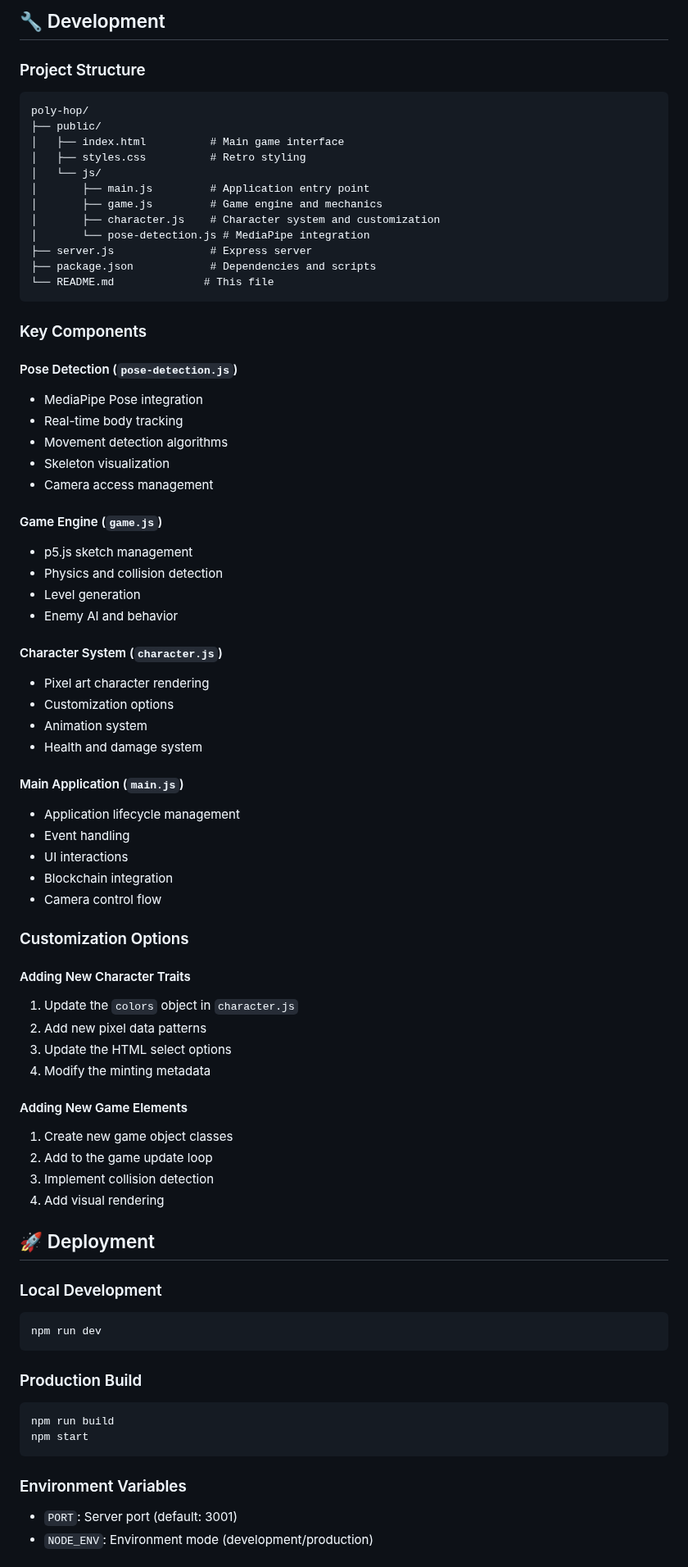
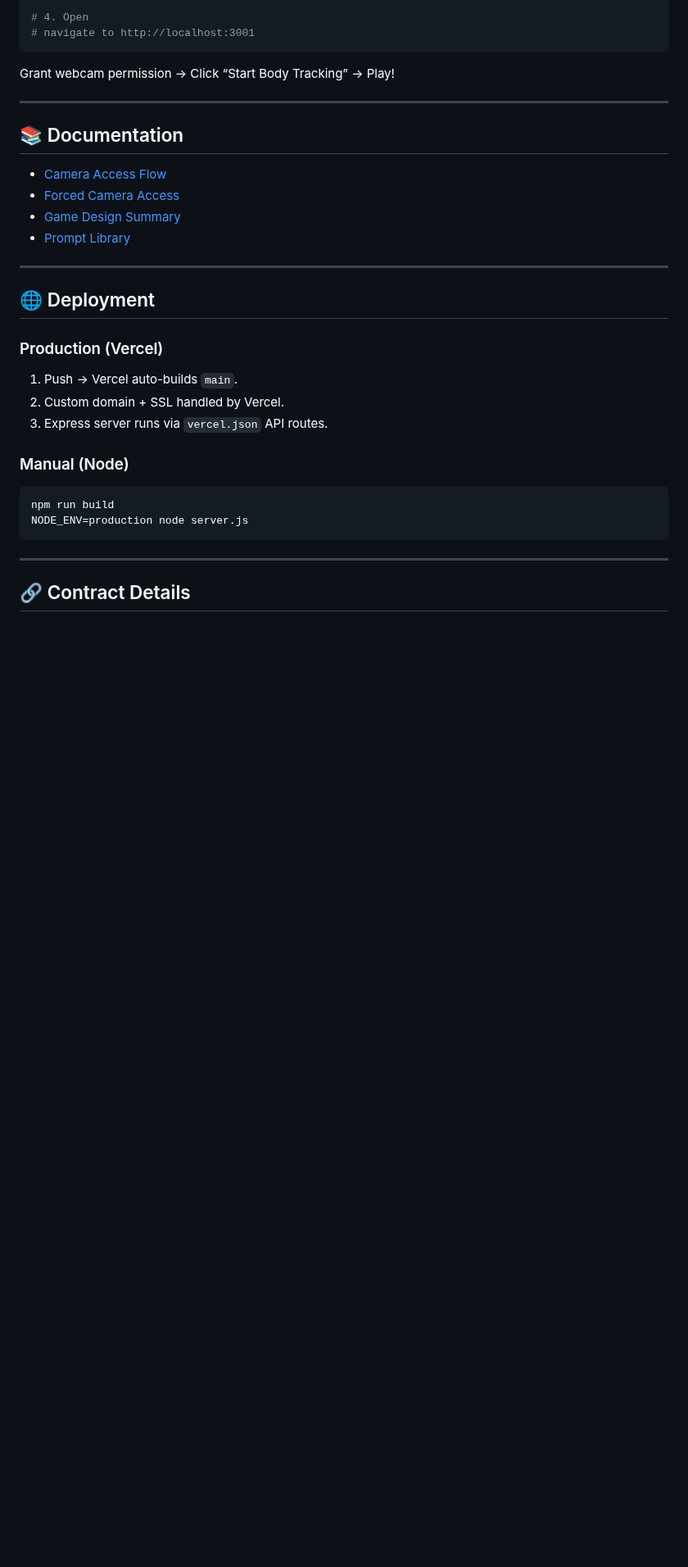
Before and after one commit to TumCucTom/poly-hop, a Markdown page: README.md, the part around one of its changes. Shown at 82% size. Drawn GitHub-style; blank space fills up the shorter version.

````diff
--- a/README.md
+++ b/README.md
@@ -129,77 +87,34 @@ A retro-style 2D platformer game where you control your character using full-bod
-## 🔧 Development
-
-### Project Structure
-```
-poly-hop/
-├── public/
-│   ├── index.html          # Main game interface
-│   ├── styles.css          # Retro styling
-│   └── js/
-│       ├── main.js         # Application entry point
-│       ├── game.js         # Game engine and mechanics
-│       ├── character.js    # Character system and customization
-│       └── pose-detection.js # MediaPipe integration
-├── server.js               # Express server
-├── package.json            # Dependencies and scripts
-└── README.md              # This file
+# 4. Open
+# navigate to http://localhost:3001
 ```
 
-### Key Components
+Grant webcam permission → Click “Start Body Tracking” → Play!
 
-#### Pose Detection (`pose-detection.js`)
-- MediaPipe Pose integration
-- Real-time body tracking
-- Movement detection algorithms
-- Skeleton visualization
-- Camera access management
+---
 
-#### Game Engine (`game.js`)
-- p5.js sketch management
-- Physics and collision detection
-- Level generation
-- Enemy AI and behavior
+## 📚 Documentation
 
-#### Character System (`character.js`)
-- Pixel art character rendering
-- Customization options
-- Animation system
-- Health and damage system
+* [Camera Access Flow](docs/CAMERA_ACCESS_FEATURE.md)
+* [Forced Camera Access](docs/FORCED_CAMERA_ACCESS.md)
+* [Game Design Summary](docs/GAME_SUMMARY.md)
+* [Prompt Library](docs/prompt.md)
 
-#### Main Application (`main.js`)
-- Application lifecycle management
-- Event handling
-- UI interactions
-- Blockchain integration
-- Camera control flow
+---
 
-### Customization Options
+## 🌐 Deployment
 
-#### Adding New Character Traits
-1. Update the `colors` object in `character.js`
-2. Add new pixel data patterns
-3. Update the HTML select options
-4. Modify the minting metadata
+### Production (Vercel)
+1. Push → Vercel auto-builds `main`.
+2. Custom domain + SSL handled by Vercel.
+3. Express server runs via `vercel.json` API routes.
 
-#### Adding New Game Elements
-1. Create new game object classes
-2. Add to the game update loop
-3. Implement collision detection
-4. Add visual rendering
-
-## 🚀 Deployment
-
-### Local Development
+### Manual (Node)
 ```bash
-npm run dev
+npm run build
+NODE_ENV=production node server.js
 ```
 
-### Production Build
-```bash
-npm run build
-npm start
-```
+---
 
-### Environment Variables
-- `PORT`: Server port (default: 3001)
-- `NODE_ENV`: Environment mode (development/production)
+## 🔗 Contract Details
 
````
Also changed, not shown: other parts of README.md (+92 -197 lines).
